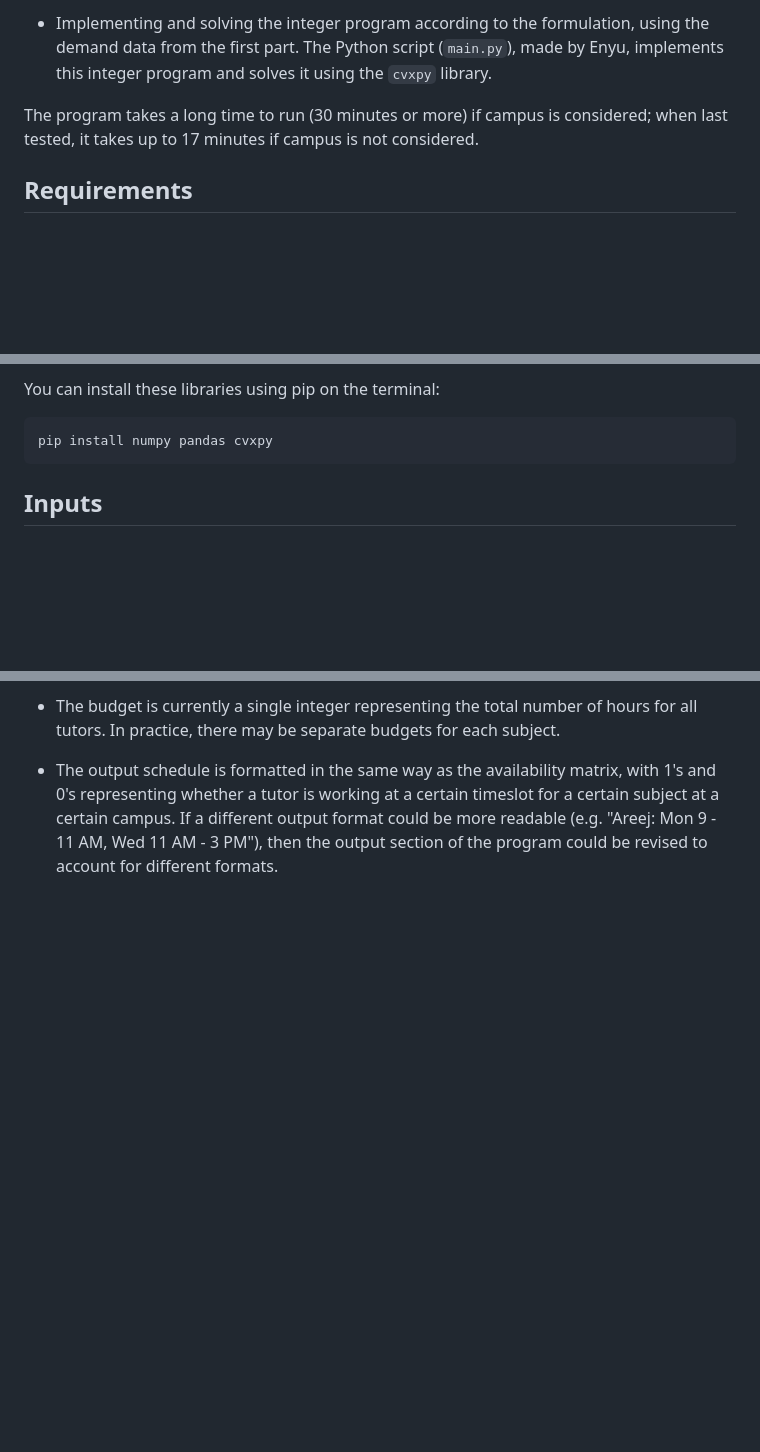
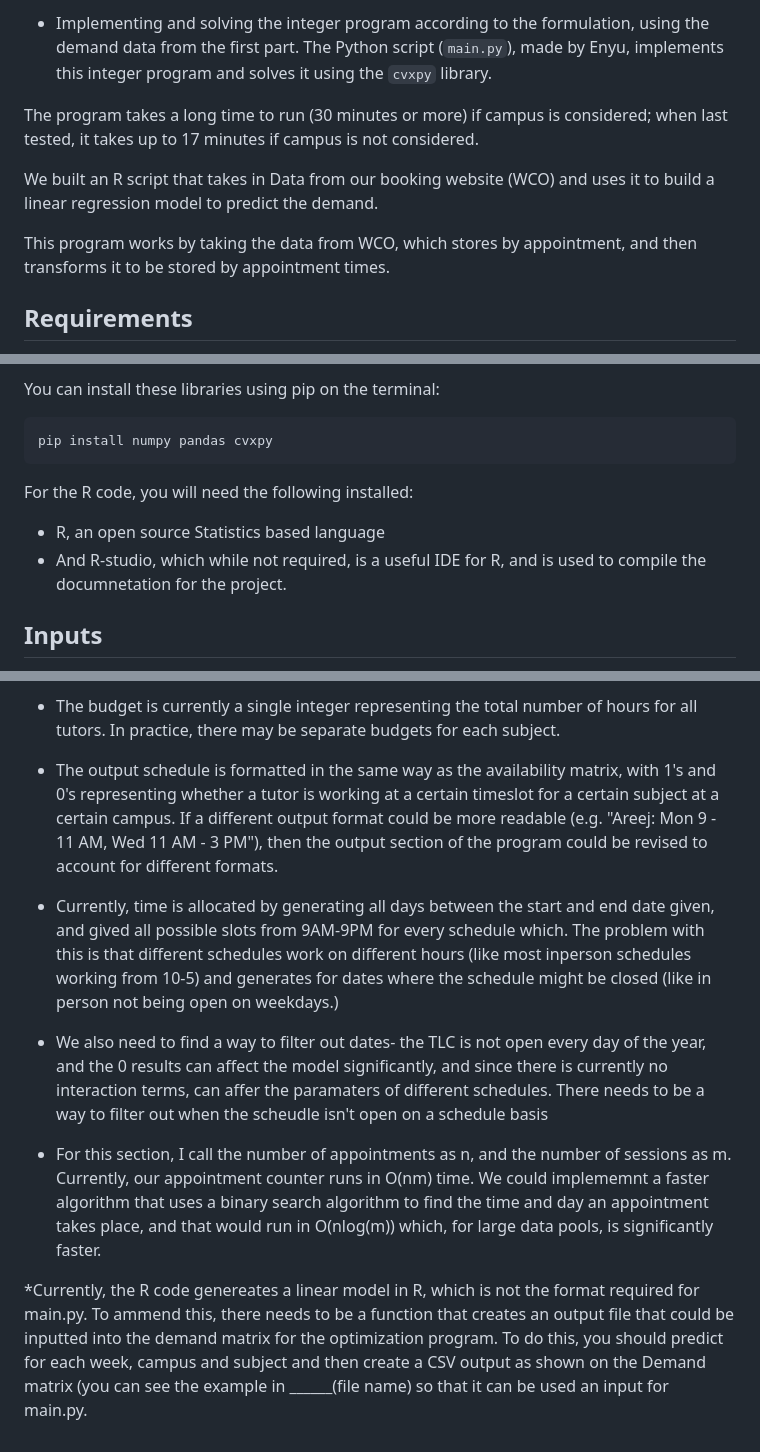
Before and after one commit to EnyuPan/TLC-Schedule-Optimization, a Markdown page: README.md, 3 parts joined by grey strips. GitHub-like rendering; blank space fills up the shorter version.

Commit message:
Update README.md
Added R description

````diff
--- a/README.md
+++ b/README.md
@@ -14,6 +14,10 @@ Two aspects of the project were worked on between Fall 2024 and Winter 2025:
 
 The program takes a long time to run (30 minutes or more) if campus is considered; when last tested, it takes up to 17 minutes if campus is not considered.
 
+We built an R script that takes in Data from our booking website (WCO) and uses it to build a linear regression model to predict the demand.
+
+This program works by taking the data from WCO, which stores by appointment, and then transforms it to be stored by appointment times.
+
 ## Requirements
 
 To run the Python script (`main.py`), you need Python installed, as well as the following libraries:
@@ -28,6 +32,10 @@ You can install these libraries using pip on the terminal:
 ```
 pip install numpy pandas cvxpy
 ```
+For the R code, you will need the following installed:
+
+* R, an open source Statistics based language
+* And R-studio, which while not required, is a useful IDE for R, and is used to compile the documnetation for the project.
 
 ## Inputs
 
@@ -92,3 +100,11 @@ The program writes the schedule to a csv file, named `ans.csv` by default.
 * The budget is currently a single integer representing the total number of hours for all tutors. In practice, there may be separate budgets for each subject.
 
 * The output schedule is formatted in the same way as the availability matrix, with 1's and 0's representing whether a tutor is working at a certain timeslot for a certain subject at a certain campus. If a different output format could be more readable (e.g. "Areej: Mon 9 - 11 AM, Wed 11 AM - 3 PM"), then the output section of the program could be revised to account for different formats.
+
+* Currently, time is allocated by generating all days between the start and end date given, and gived all possible slots from 9AM-9PM for every schedule which. The problem with this is that different schedules work on different hours (like most inperson schedules working from 10-5) and generates for dates  where the schedule might be closed (like in person not being open on weekdays.)
+* We also need to find a way to filter out dates- the TLC is not open every day of the year, and the 0 results can affect the model significantly, and since there is currently no interaction terms, can affer the paramaters of different schedules. There needs to be a way to filter out when the scheudle isn't open on a schedule basis
+
+* For this section, I call the number of appointments as n, and the number of sessions as m.
+Currently, our appointment counter runs in O(nm) time. We could implememnt a faster algorithm that uses a binary search algorithm to find the time and day an appointment takes place, and that would run in O(nlog(m)) which, for large data pools, is significantly faster.
+
+*Currently, the R code genereates a linear model in R, which is not the format required for main.py. To ammend this, there needs to be a function that creates an output file that could be inputted into the demand matrix for the optimization program. To do this, you should predict for each week, campus and subject and then create a CSV output as shown on the Demand matrix (you can see the example in ______(file name) so that it can be used an input for main.py.
````
